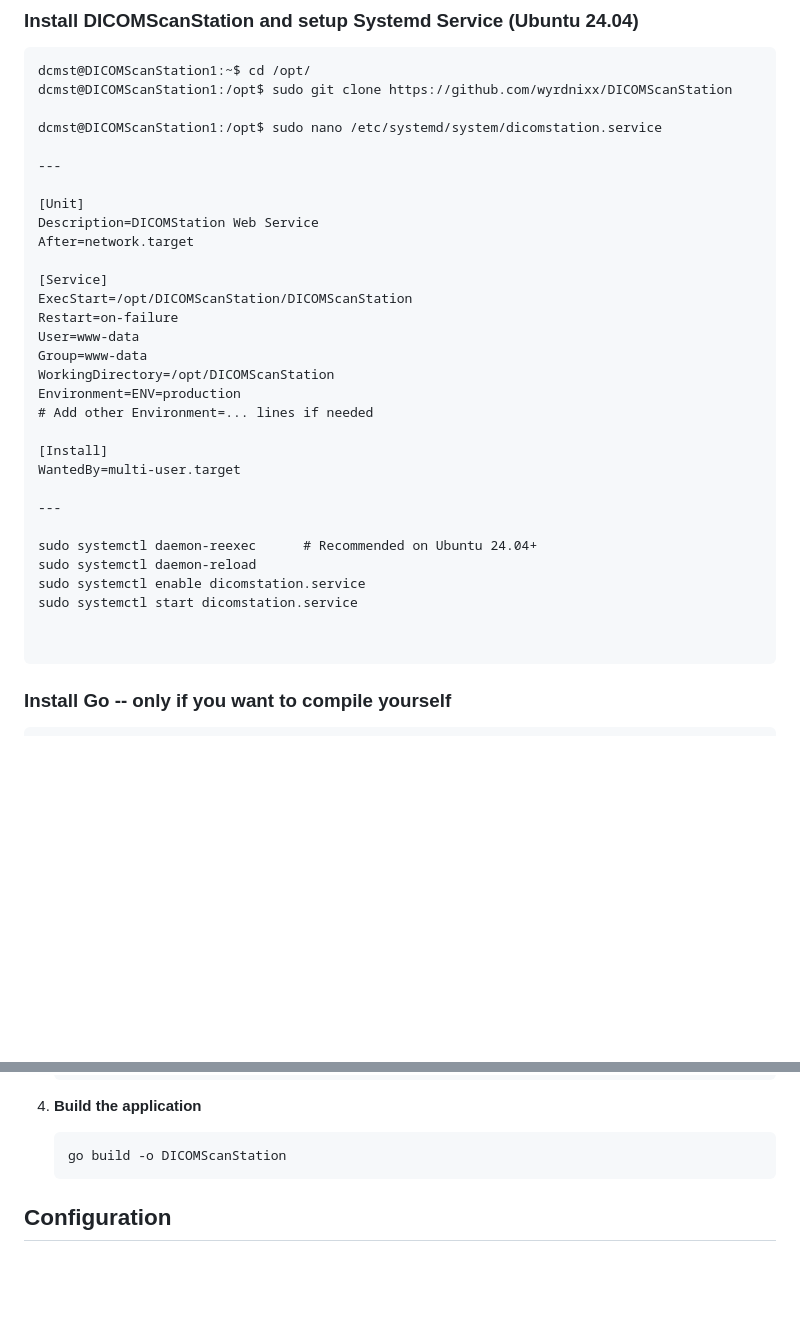
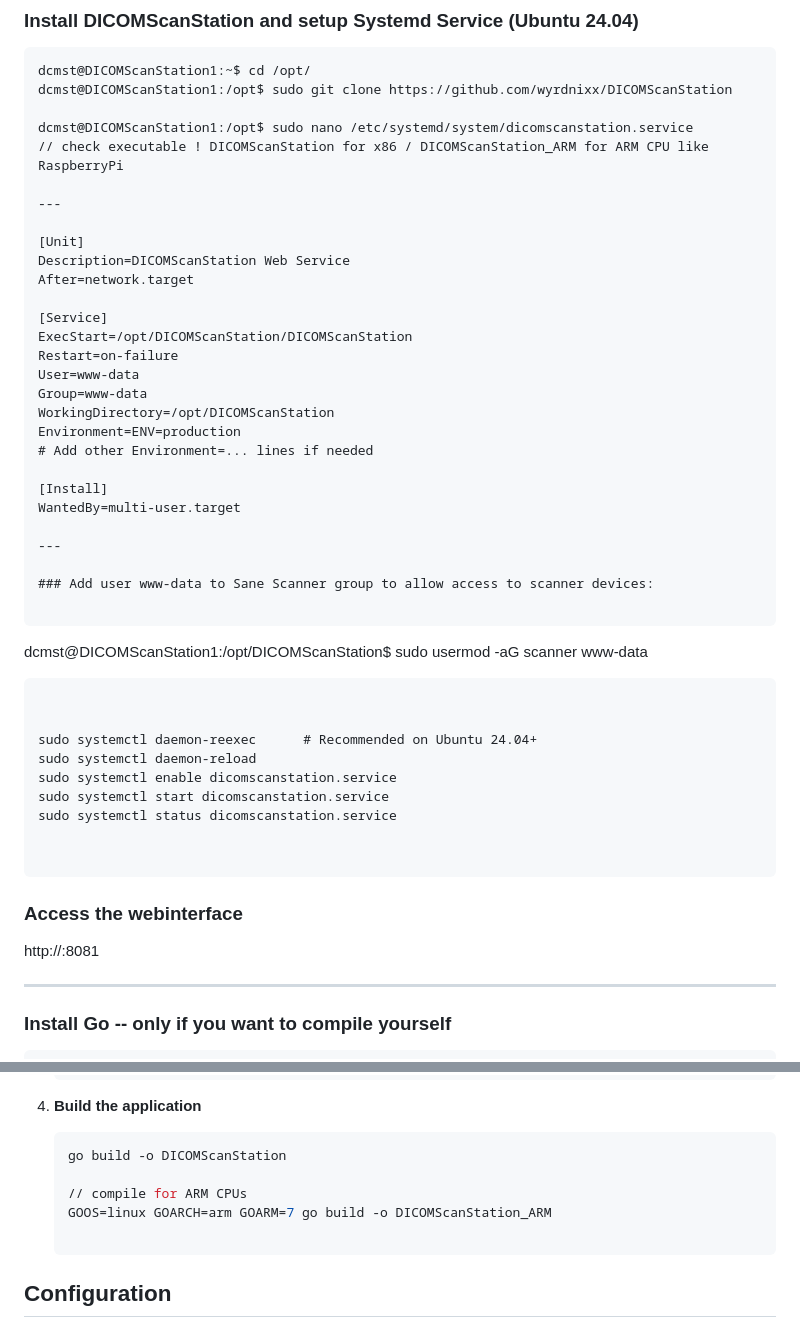
Before and after one commit to wyrdnixx/DICOMScanStation, a Markdown page: README.md, 2 parts joined by grey strips. Drawn GitHub-style; blank space fills up the shorter version.

````diff
--- a/README.md
+++ b/README.md
@@ -51,12 +51,13 @@ sudo apt-get install dcmtk
 dcmst@DICOMScanStation1:~$ cd /opt/
 dcmst@DICOMScanStation1:/opt$ sudo git clone https://github.com/wyrdnixx/DICOMScanStation
 
-dcmst@DICOMScanStation1:/opt$ sudo nano /etc/systemd/system/dicomstation.service
+dcmst@DICOMScanStation1:/opt$ sudo nano /etc/systemd/system/dicomscanstation.service
+// check executable ! DICOMScanStation for x86 / DICOMScanStation_ARM for ARM CPU like RaspberryPi
 
 ---
 
 [Unit]
-Description=DICOMStation Web Service
+Description=DICOMScanStation Web Service
 After=network.target
 
 [Service]
@@ -73,13 +74,31 @@ WantedBy=multi-user.target
 
 ---
 
+### Add user www-data to Sane Scanner group to allow access to scanner devices:
+
+```
+
+dcmst@DICOMScanStation1:/opt/DICOMScanStation$ sudo usermod -aG scanner www-data
+
+```
+
+
 sudo systemctl daemon-reexec      # Recommended on Ubuntu 24.04+
 sudo systemctl daemon-reload
-sudo systemctl enable dicomstation.service
-sudo systemctl start dicomstation.service
+sudo systemctl enable dicomscanstation.service
+sudo systemctl start dicomscanstation.service
+sudo systemctl status dicomscanstation.service
 
 
 ```
+
+### Access the webinterface
+
+http://<IP>:8081
+
+
+
+---
 
 
 
@@ -111,6 +130,10 @@ sudo systemctl start dicomstation.service
 4. **Build the application**
    ```bash
    go build -o DICOMScanStation
+
+   // compile for ARM CPUs
+   GOOS=linux GOARCH=arm GOARM=7 go build -o DICOMScanStation_ARM
+
    ```
 
 ## Configuration
````
